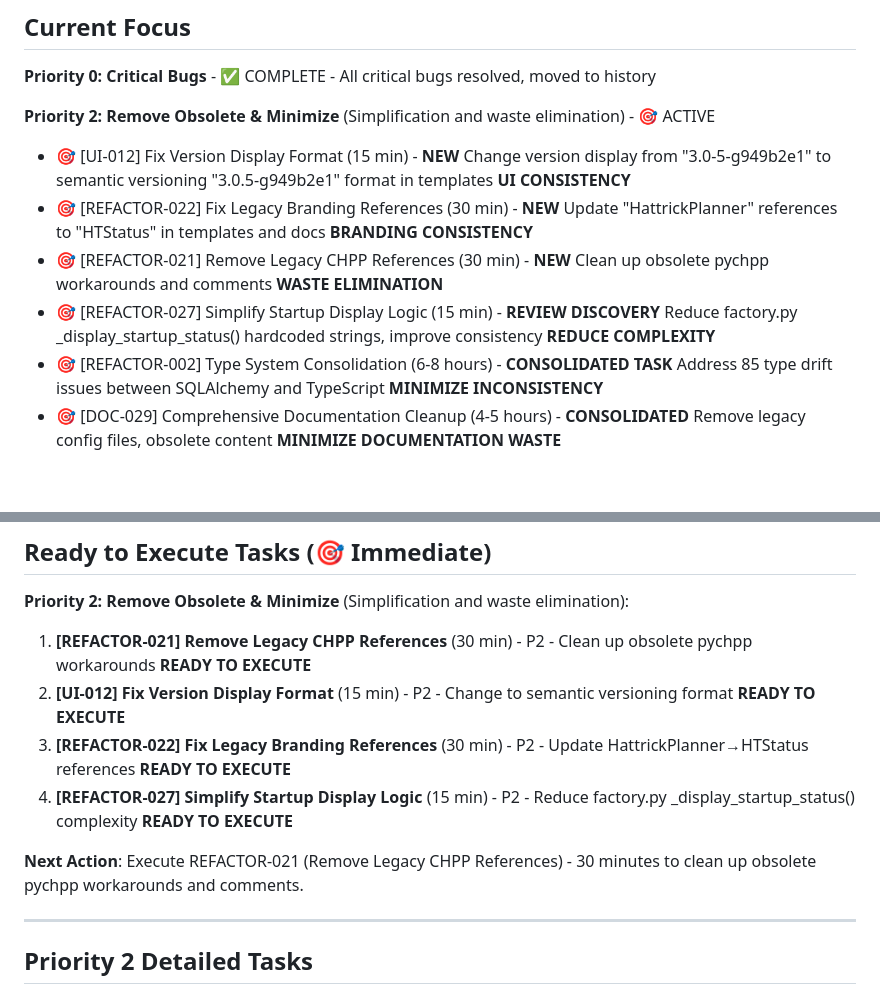
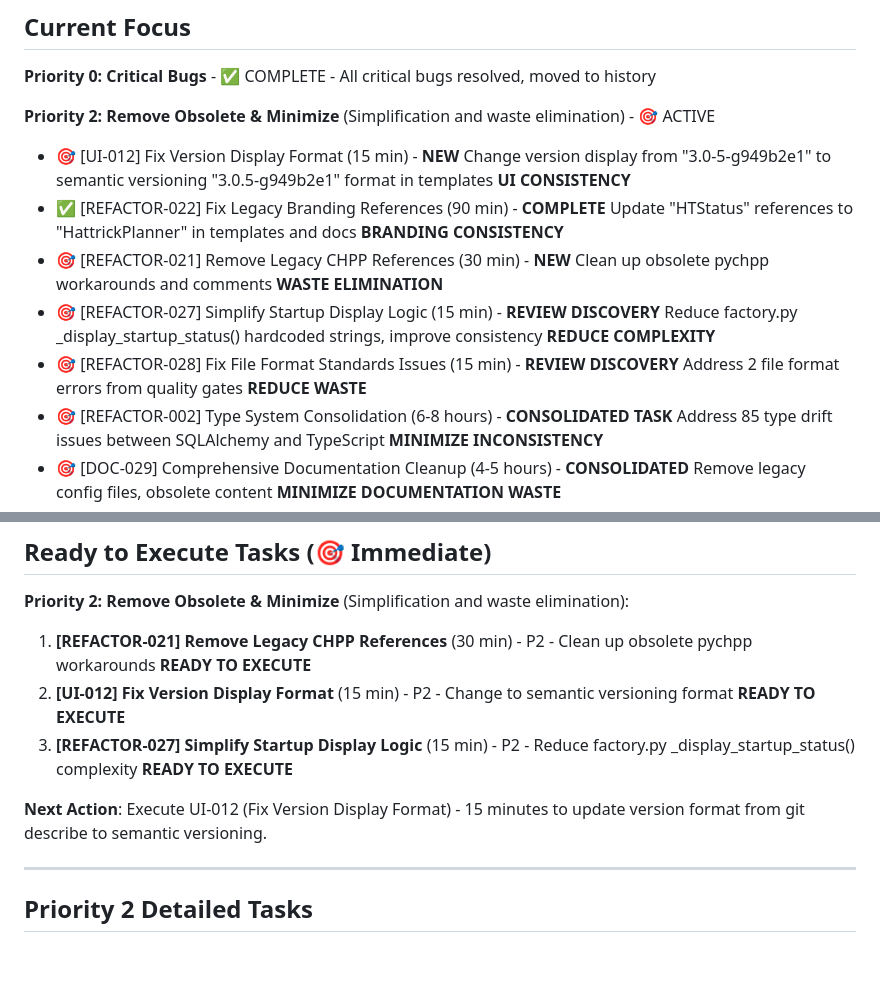
Before and after one commit to kvarak/htstatus, a Markdown page: .project/backlog.md, 2 parts joined by grey strips. Rendered like a GitHub page; blank space fills up the shorter version.

```diff
--- a/.project/backlog.md
+++ b/.project/backlog.md
@@ -30,9 +30,10 @@
 
 **Priority 2: Remove Obsolete & Minimize** (Simplification and waste elimination) - 🎯 ACTIVE
 - 🎯 [UI-012] Fix Version Display Format (15 min) - **NEW** Change version display from "3.0-5-g949b2e1" to semantic versioning "3.0.5-g949b2e1" format in templates **UI CONSISTENCY**
-- 🎯 [REFACTOR-022] Fix Legacy Branding References (30 min) - **NEW** Update "HattrickPlanner" references to "HTStatus" in templates and docs **BRANDING CONSISTENCY**
+- ✅ [REFACTOR-022] Fix Legacy Branding References (90 min) - **COMPLETE** Update "HTStatus" references to "HattrickPlanner" in templates and docs **BRANDING CONSISTENCY**
 - 🎯 [REFACTOR-021] Remove Legacy CHPP References (30 min) - **NEW** Clean up obsolete pychpp workarounds and comments **WASTE ELIMINATION**
 - 🎯 [REFACTOR-027] Simplify Startup Display Logic (15 min) - **REVIEW DISCOVERY** Reduce factory.py _display_startup_status() hardcoded strings, improve consistency **REDUCE COMPLEXITY**
+- 🎯 [REFACTOR-028] Fix File Format Standards Issues (15 min) - **REVIEW DISCOVERY** Address 2 file format errors from quality gates **REDUCE WASTE**
 - 🎯 [REFACTOR-002] Type System Consolidation (6-8 hours) - **CONSOLIDATED TASK** Address 85 type drift issues between SQLAlchemy and TypeScript **MINIMIZE INCONSISTENCY**
 - 🎯 [DOC-029] Comprehensive Documentation Cleanup (4-5 hours) - **CONSOLIDATED** Remove legacy config files, obsolete content **MINIMIZE DOCUMENTATION WASTE**
 - 🎯 [REFACTOR-001] Code Maintainability (6-8 hours) - Technical debt cleanup and obsolete code removal **MINIMIZE COMPLEXITY**
@@ -95,10 +96,9 @@
 **Priority 2: Remove Obsolete & Minimize** (Simplification and waste elimination):
 1. **[REFACTOR-021] Remove Legacy CHPP References** (30 min) - P2 - Clean up obsolete pychpp workarounds **READY TO EXECUTE**
 2. **[UI-012] Fix Version Display Format** (15 min) - P2 - Change to semantic versioning format **READY TO EXECUTE**
-3. **[REFACTOR-022] Fix Legacy Branding References** (30 min) - P2 - Update HattrickPlanner→HTStatus references **READY TO EXECUTE**
-4. **[REFACTOR-027] Simplify Startup Display Logic** (15 min) - P2 - Reduce factory.py _display_startup_status() complexity **READY TO EXECUTE**
-
-**Next Action**: Execute REFACTOR-021 (Remove Legacy CHPP References) - 30 minutes to clean up obsolete pychpp workarounds and comments.
+3. **[REFACTOR-027] Simplify Startup Display Logic** (15 min) - P2 - Reduce factory.py _display_startup_status() complexity **READY TO EXECUTE**
+
+**Next Action**: Execute UI-012 (Fix Version Display Format) - 15 minutes to update version format from git describe to semantic versioning.
 
 ---
 
```
Also changed, not shown: other parts of .project/backlog.md (+39 -3 lines), .project/goals.md (+2 -2 lines).
